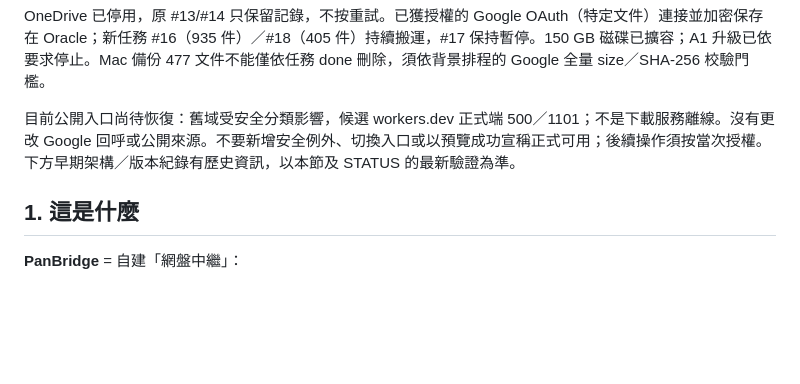
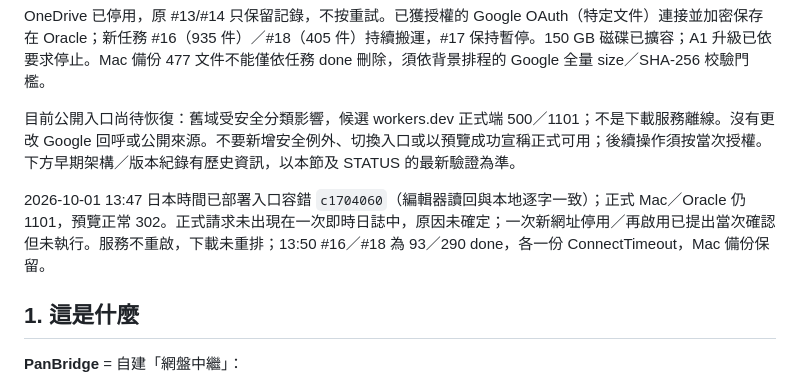
Before and after one commit to AI-Phrixus/panbridge, a Markdown page: docs/HANDOFF.md, the part around the change. Rendered like a GitHub page; blank space fills up the shorter version.

```diff
--- a/docs/HANDOFF.md
+++ b/docs/HANDOFF.md
@@ -14,6 +14,8 @@
 OneDrive 已停用，原 #13/#14 只保留記錄，不按重試。已獲授權的 Google OAuth（特定文件）連接並加密保存在 Oracle；新任務 #16（935 件）／#18（405 件）持續搬運，#17 保持暫停。150 GB 磁碟已擴容；A1 升級已依要求停止。Mac 備份 477 文件不能僅依任務 done 刪除，須依背景排程的 Google 全量 size／SHA-256 校驗門檻。
 
 目前公開入口尚待恢復：舊域受安全分類影響，候選 workers.dev 正式端 500／1101；不是下載服務離線。沒有更改 Google 回呼或公開來源。不要新增安全例外、切換入口或以預覽成功宣稱正式可用；後續操作須按當次授權。下方早期架構／版本紀錄有歷史資訊，以本節及 STATUS 的最新驗證為準。
+
+2026-10-01 13:47 日本時間已部署入口容錯 `c1704060`（編輯器讀回與本地逐字一致）；正式 Mac／Oracle 仍 1101，預覽正常 302。正式請求未出現在一次即時日誌中，原因未確定；一次新網址停用／再啟用已提出當次確認但未執行。服務不重啟，下載未重排；13:50 #16／#18 為 93／290 done，各一份 ConnectTimeout，Mac 備份保留。
 
 ## 1. 這是什麼
 
```
Also changed, not shown: docs/STATUS.md (+3 -1 lines), edge/README.md (+14 -4 lines).
